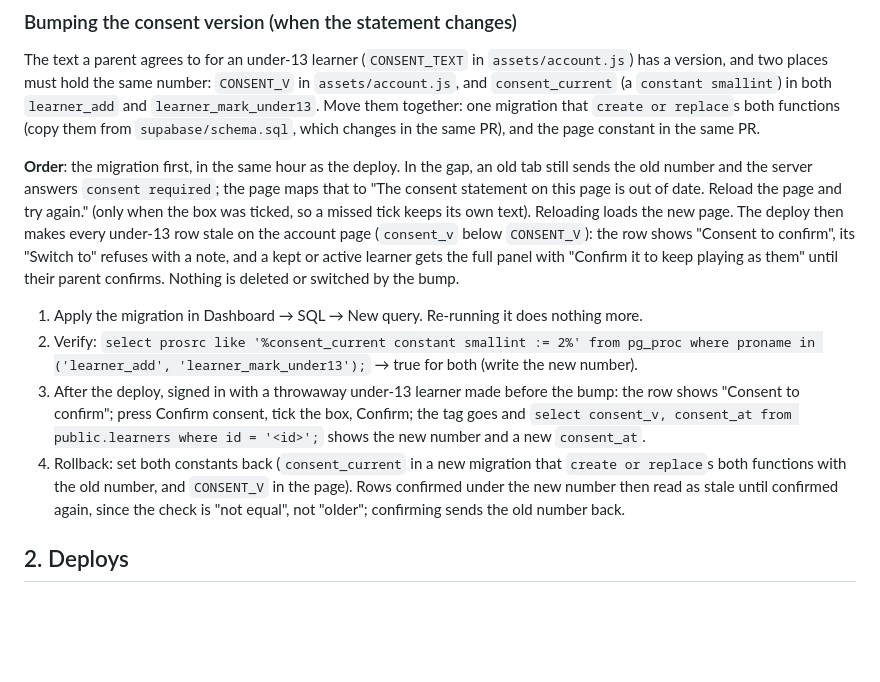
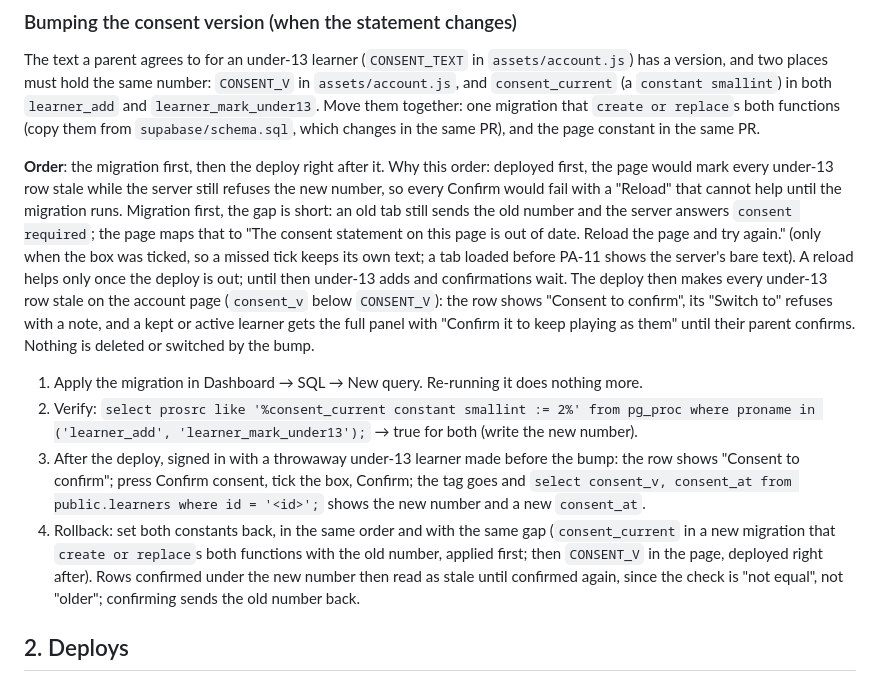
Before and after one commit to SophanaSok/basic-mathematics, a Markdown page: OPERATIONS.md, the part around the change. Rendered like a GitHub page; blank space fills up the shorter version.

Commit message:
docs: the consent-version bump says why migration-first, when a reload helps, and the rollback order; 0010 status PA-11 merged
Co-Authored-By: Claude Fable 5.1 <noreply@anthropic.com>

```diff
--- a/OPERATIONS.md
+++ b/OPERATIONS.md
@@ -468,10 +468,14 @@ version, and two places must hold the same number: `CONSENT_V` in `assets/accoun
 them together: one migration that `create or replace`s both functions (copy them from
 `supabase/schema.sql`, which changes in the same PR), and the page constant in the same PR.
 
-**Order**: the migration first, in the same hour as the deploy. In the gap, an old tab still
-sends the old number and the server answers `consent required`; the page maps that to "The
-consent statement on this page is out of date. Reload the page and try again." (only when the box
-was ticked, so a missed tick keeps its own text). Reloading loads the new page. The deploy then
+**Order**: the migration first, then the deploy right after it. Why this order: deployed first,
+the page would mark every under-13 row stale while the server still refuses the new number, so
+every Confirm would fail with a "Reload" that cannot help until the migration runs. Migration
+first, the gap is short: an old tab still sends the old number and the server answers
+`consent required`; the page maps that to "The consent statement on this page is out of date.
+Reload the page and try again." (only when the box was ticked, so a missed tick keeps its own
+text; a tab loaded before PA-11 shows the server's bare text). A reload helps only once the
+deploy is out; until then under-13 adds and confirmations wait. The deploy then
 makes every under-13 row stale on the account page (`consent_v` below `CONSENT_V`): the row shows
 "Consent to confirm", its "Switch to" refuses with a note, and a kept or active learner gets the
 full panel with "Confirm it to keep playing as them" until their parent confirms. Nothing is
@@ -483,10 +487,11 @@ deleted or switched by the bump.
    shows "Consent to confirm"; press Confirm consent, tick the box, Confirm; the tag goes and
    `select consent_v, consent_at from public.learners where id = '<id>';` shows the new number
    and a new `consent_at`.
-4. Rollback: set both constants back (`consent_current` in a new migration that `create or
-   replace`s both functions with the old number, and `CONSENT_V` in the page). Rows confirmed
-   under the new number then read as stale until confirmed again, since the check is
-   "not equal", not "older"; confirming sends the old number back.
+4. Rollback: set both constants back, in the same order and with the same gap (`consent_current`
+   in a new migration that `create or replace`s both functions with the old number, applied
+   first; then `CONSENT_V` in the page, deployed right after). Rows confirmed under the new
+   number then read as stale until confirmed again, since the check is "not equal", not
+   "older"; confirming sends the old number back.
 
 ## 2. Deploys
 
```
Also changed, not shown: docs/decisions/0010-parent-managed-accounts.md (+4 -2 lines).
